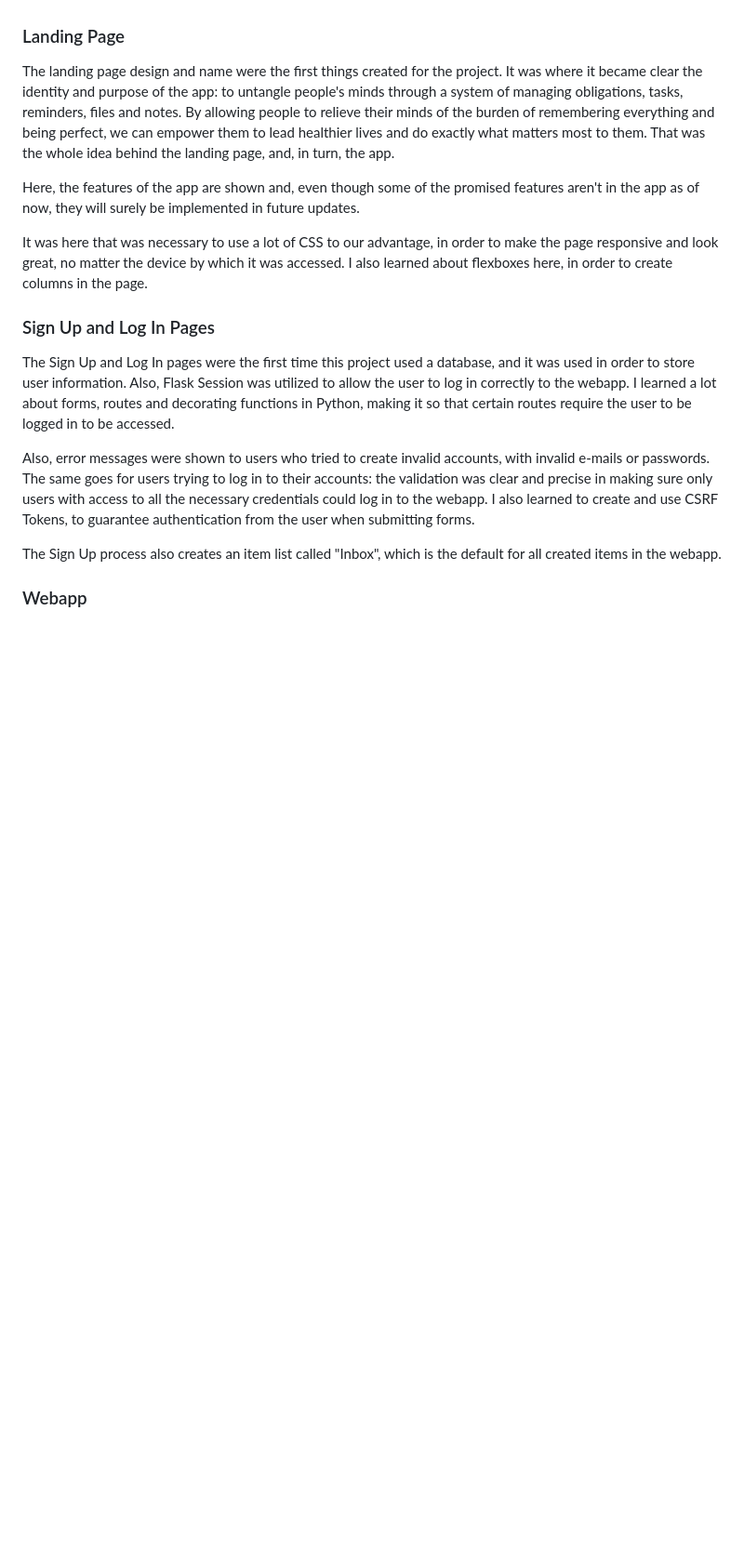
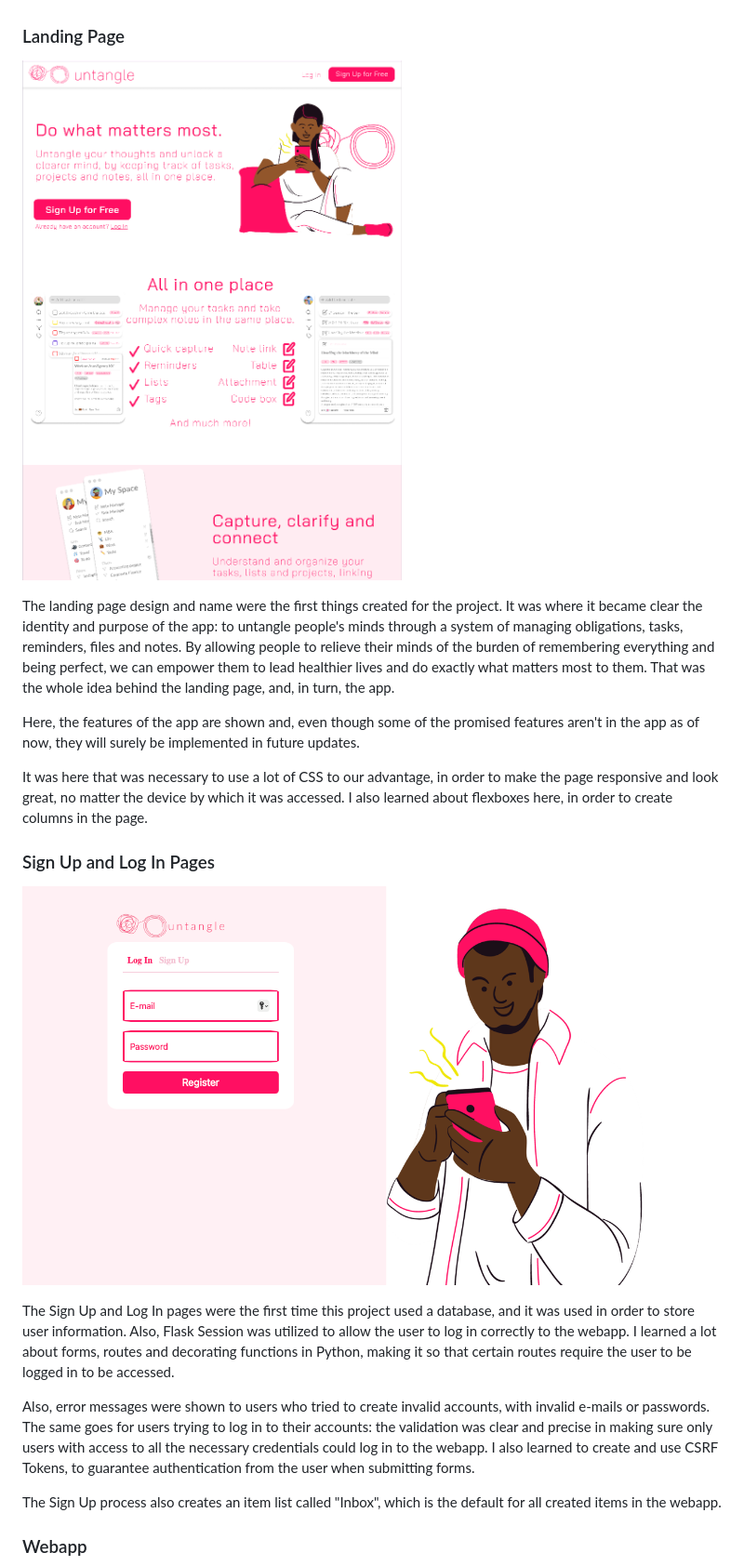
Before and after one commit to tagocms/Untangle, a Markdown page: README.md, the part around one of its changes. Shown at 93% size. GitHub-like rendering; pictures changed too: README-Images/LP.png (added), README-Images/login.png (added); blank space fills up the shorter version.

Commit message:
feat: added images to README.md

```diff
--- a/README.md
+++ b/README.md
@@ -6,6 +6,8 @@
 Untangle is a note and task management webapp, created using Flask as the back-end, SQLITE3 as the database, HTML, CSS and JavaScript for scripting. The project was started on July 25th, 2024 and took until September 28th, 2024 to have its first version completed. I'm still going to update the project, but I'm happy at where it is currently.
 
 ### Landing Page
+![Landing Page](README-Images/LP.png)
+
 The landing page design and name were the first things created for the project. It was where it became clear the identity and purpose of the app: to untangle people's minds through a system of managing obligations, tasks, reminders, files and notes. By allowing people to relieve their minds of the burden of remembering everything and being perfect, we can empower them to lead healthier lives and do exactly what matters most to them. That was the whole idea behind the landing page, and, in turn, the app.
 
 Here, the features of the app are shown and, even though some of the promised features aren't in the app as of now, they will surely be implemented in future updates.
@@ -13,6 +15,8 @@ Here, the features of the app are shown and, even though some of the promised fe
 It was here that was necessary to use a lot of CSS to our advantage, in order to make the page responsive and look great, no matter the device by which it was accessed. I also learned about flexboxes here, in order to create columns in the page.
 
 ### Sign Up and Log In Pages
+![Sign Up and Log In](README-Images/login.png)
+
 The Sign Up and Log In pages were the first time this project used a database, and it was used in order to store user information. Also, Flask Session was utilized to allow the user to log in correctly to the webapp. I learned a lot about forms, routes and decorating functions in Python, making it so that certain routes require the user to be logged in to be accessed.
 
 Also, error messages were shown to users who tried to create invalid accounts, with invalid e-mails or passwords. The same goes for users trying to log in to their accounts: the validation was clear and precise in making sure only users with access to all the necessary credentials could log in to the webapp. I also learned to create and use CSRF Tokens, to guarantee authentication from the user when submitting forms.
```
Also changed, not shown: other parts of README.md (+2 -0 lines), README-Images/webapp.png (added), 5 other files.
